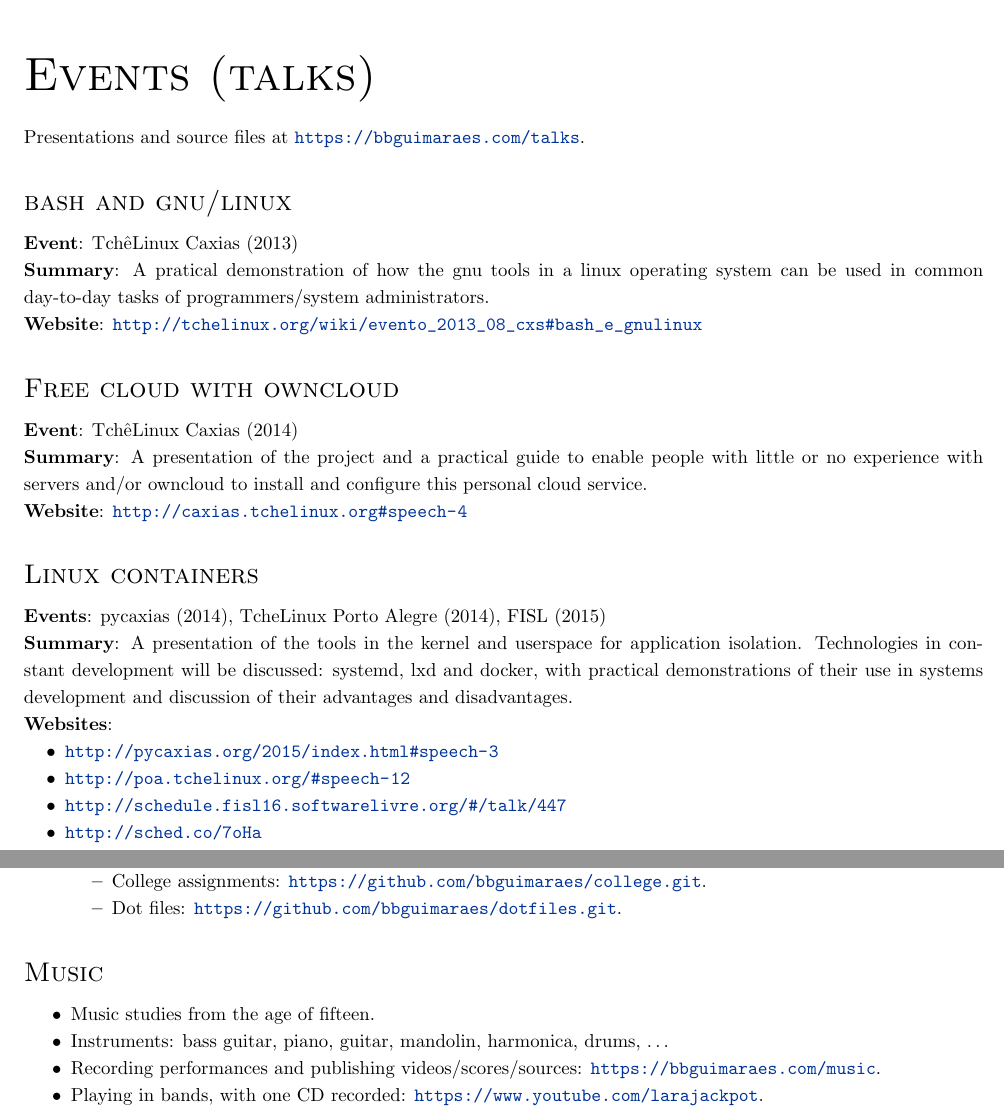
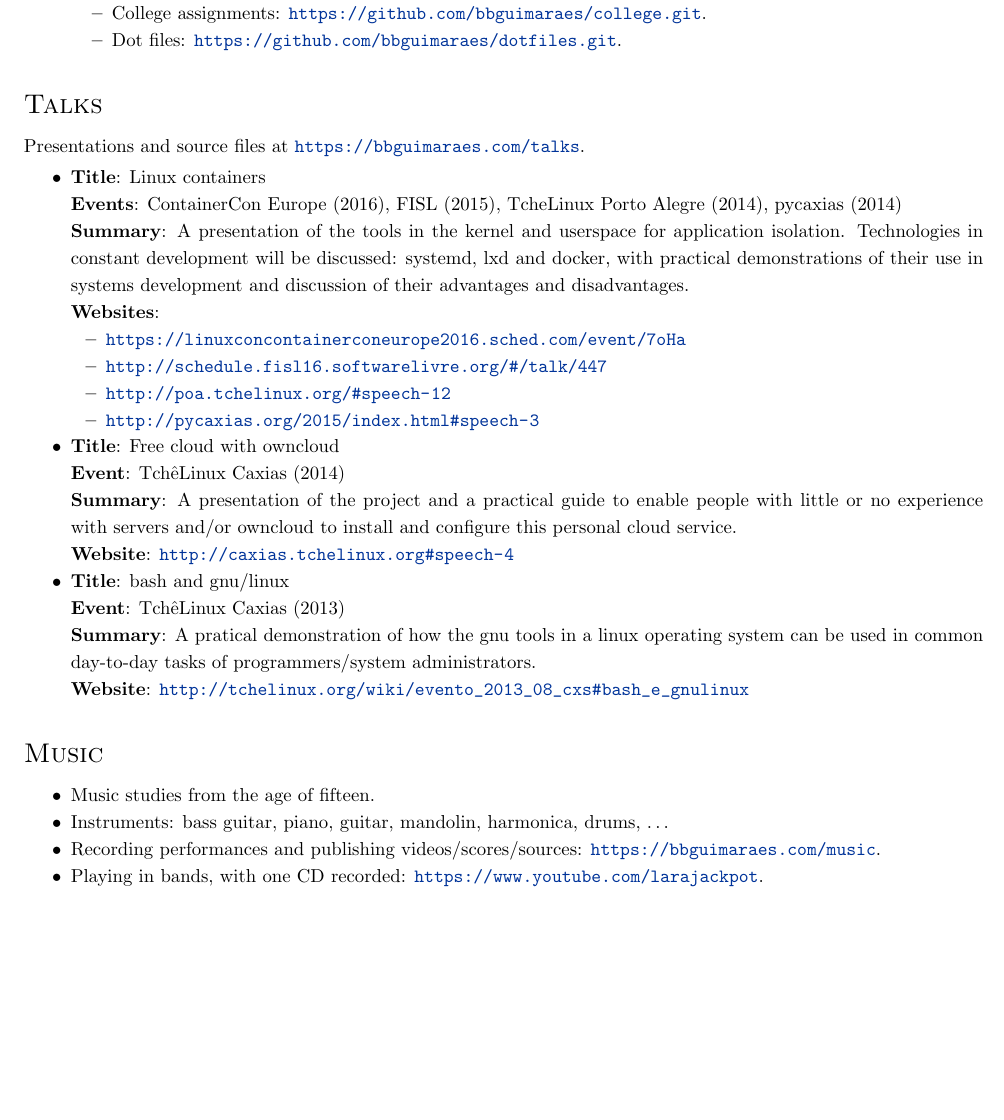
Before and after one commit to bbguimaraes/cv, a LaTeX CV (cv.tex, which reads events.tex, others.tex): two parts of pages 6 and 7 of 7 before the commit and part of page 7 of 8 after it, the two joined at a grey line, cut at the place of the change, the shorter picture padded with empty space. Compiled offline with pdfLaTeX.

Commit message:
Demote talks to subsection

```diff
--- a/cv.tex
+++ b/cv.tex
@@ -25,7 +25,6 @@
     \input{projects}
     \newpage
     \input{professional}
-    \input{events}
     \newpage
     \input{others}
 \end{document}
--- a/events.tex
+++ /dev/null
@@ -1,45 +0,0 @@
-\section*{Events (talks)}
-
-Presentations and source files at \url{https://bbguimaraes.com/talks}.
-
-\subsection*{bash and gnu/linux}
-
-\begin{description}
-    \item[Event]: TchêLinux Caxias (2013)
-    \item[Summary]:
-        A pratical demonstration of how the gnu tools in a linux operating
-        system can be used in common day-to-day tasks of programmers/system
-        administrators.
-    \item[Website]:
-        \url{http://tchelinux.org/wiki/evento_2013_08_cxs#bash_e_gnulinux}
-\end{description}
-
-\subsection*{Free cloud with owncloud}
-
-\begin{description}
-    \item[Event]: TchêLinux Caxias (2014)
-    \item[Summary]:
-        A presentation of the project and a practical guide to enable people
-        with little or no experience with servers and/or owncloud to install
-        and configure this personal cloud service.
-    \item[Website]: \url{http://caxias.tchelinux.org#speech-4}
-\end{description}
-
-\subsection*{Linux containers}
-
-\begin{description}
-    \item[Events]: pycaxias (2014), TcheLinux Porto Alegre (2014), FISL (2015)
-    \item[Summary]:
-        A presentation of the tools in the kernel and userspace for application
-        isolation. Technologies in constant development will be discussed:
-        systemd, lxd and docker, with practical demonstrations of their use in
-        systems development and discussion of their advantages and
-        disadvantages.
-    \item[Websites]:
-        \begin{itemize}
-            \item \url{http://pycaxias.org/2015/index.html#speech-3}
-            \item \url{http://poa.tchelinux.org/#speech-12}
-            \item \url{http://schedule.fisl16.softwarelivre.org/#/talk/447}
-            \item \url{http://sched.co/7oHa}
-        \end{itemize}
-\end{description}
--- a/others.tex
+++ b/others.tex
@@ -34,6 +34,54 @@
         \end{itemize}
 \end{itemize}
 
+\subsection*{Talks}
+
+Presentations and source files at \url{https://bbguimaraes.com/talks}.
+
+\begin{itemize}
+    \item
+        \begin{description}
+            \item[Title]: Linux containers
+            \item[Events]:
+                ContainerCon Europe (2016), FISL (2015), TcheLinux Porto Alegre
+                (2014), pycaxias (2014)
+            \item[Summary]:
+                A presentation of the tools in the kernel and userspace for
+                application isolation. Technologies in constant development
+                will be discussed: systemd, lxd and docker, with practical
+                demonstrations of their use in systems development and
+                discussion of their advantages and disadvantages.
+            \item[Websites]:
+                \begin{itemize}
+                    \item \url{https://linuxconcontainerconeurope2016.sched.com/event/7oHa}
+                    \item \url{http://schedule.fisl16.softwarelivre.org/#/talk/447}
+                    \item \url{http://poa.tchelinux.org/#speech-12}
+                    \item \url{http://pycaxias.org/2015/index.html#speech-3}
+                \end{itemize}
+        \end{description}
+    \item
+        \begin{description}
+            \item[Title]: Free cloud with owncloud
+            \item[Event]: TchêLinux Caxias (2014)
+            \item[Summary]:
+                A presentation of the project and a practical guide to enable
+                people with little or no experience with servers and/or
+                owncloud to install and configure this personal cloud service.
+            \item[Website]: \url{http://caxias.tchelinux.org#speech-4}
+        \end{description}
+    \item
+        \begin{description}
+            \item[Title]: bash and gnu/linux
+            \item[Event]: TchêLinux Caxias (2013)
+            \item[Summary]:
+                A pratical demonstration of how the gnu tools in a linux
+                operating system can be used in common day-to-day tasks of
+                programmers/system administrators.
+            \item[Website]:
+                \url{http://tchelinux.org/wiki/evento_2013_08_cxs#bash_e_gnulinux}
+        \end{description}
+\end{itemize}
+
 \subsection*{Music}
 
 \begin{itemize}
```
Also changed, not shown: Makefile.
